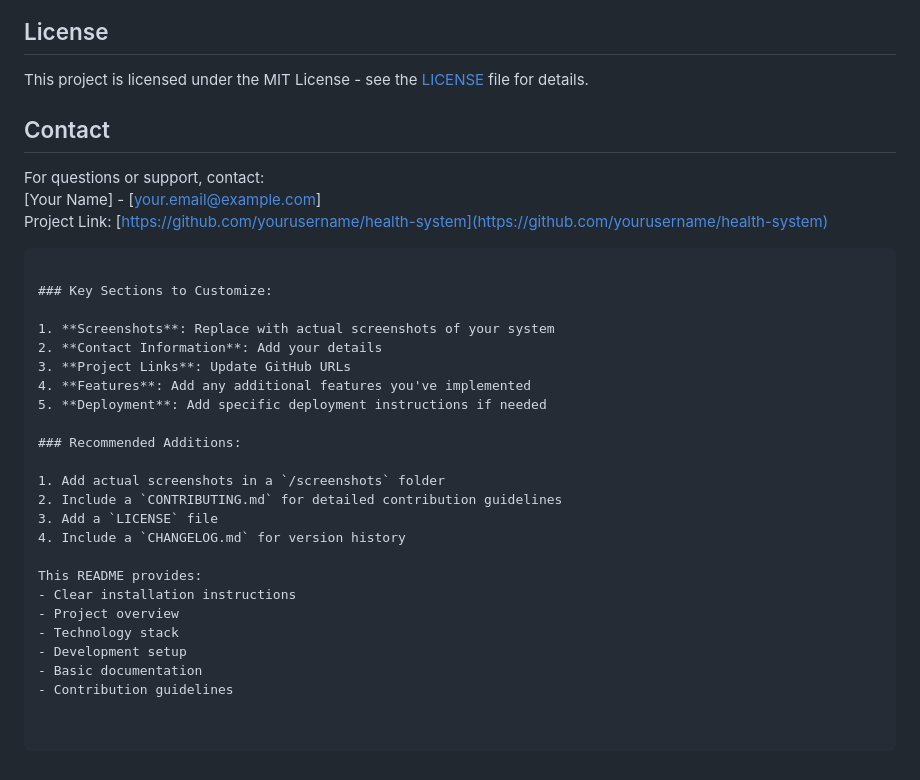
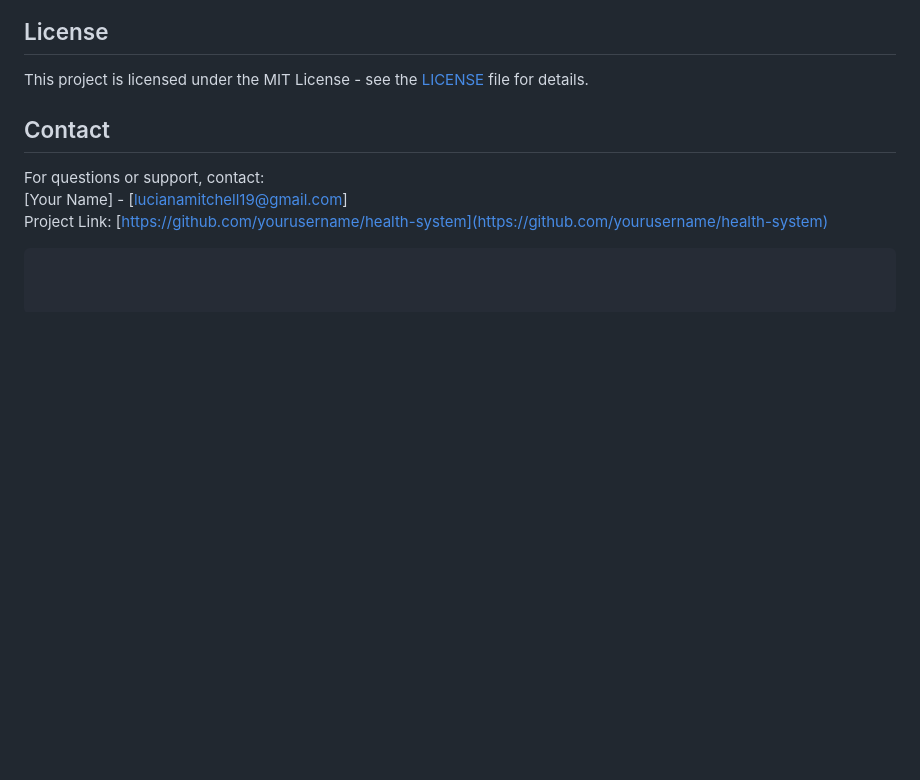
Before and after one commit to rxymitchy/health-system, a Markdown page: README.md, the part around the change. Rendered like a GitHub page; blank space fills up the shorter version.

````diff
--- a/README.md
+++ b/README.md
@@ -142,29 +142,6 @@ This project is licensed under the MIT License - see the [LICENSE](LICENSE) file
 ## Contact
 
 For questions or support, contact:
-[Your Name] - [your.email@example.com]
+[Your Name] - [lucianamitchell19@gmail.com]
 Project Link: [https://github.com/yourusername/health-system](https://github.com/yourusername/health-system)
 ```
-
-### Key Sections to Customize:
-
-1. **Screenshots**: Replace with actual screenshots of your system
-2. **Contact Information**: Add your details
-3. **Project Links**: Update GitHub URLs
-4. **Features**: Add any additional features you've implemented
-5. **Deployment**: Add specific deployment instructions if needed
-
-### Recommended Additions:
-
-1. Add actual screenshots in a `/screenshots` folder
-2. Include a `CONTRIBUTING.md` for detailed contribution guidelines
-3. Add a `LICENSE` file
-4. Include a `CHANGELOG.md` for version history
-
-This README provides:
-- Clear installation instructions
-- Project overview
-- Technology stack
-- Development setup
-- Basic documentation
-- Contribution guidelines
````
